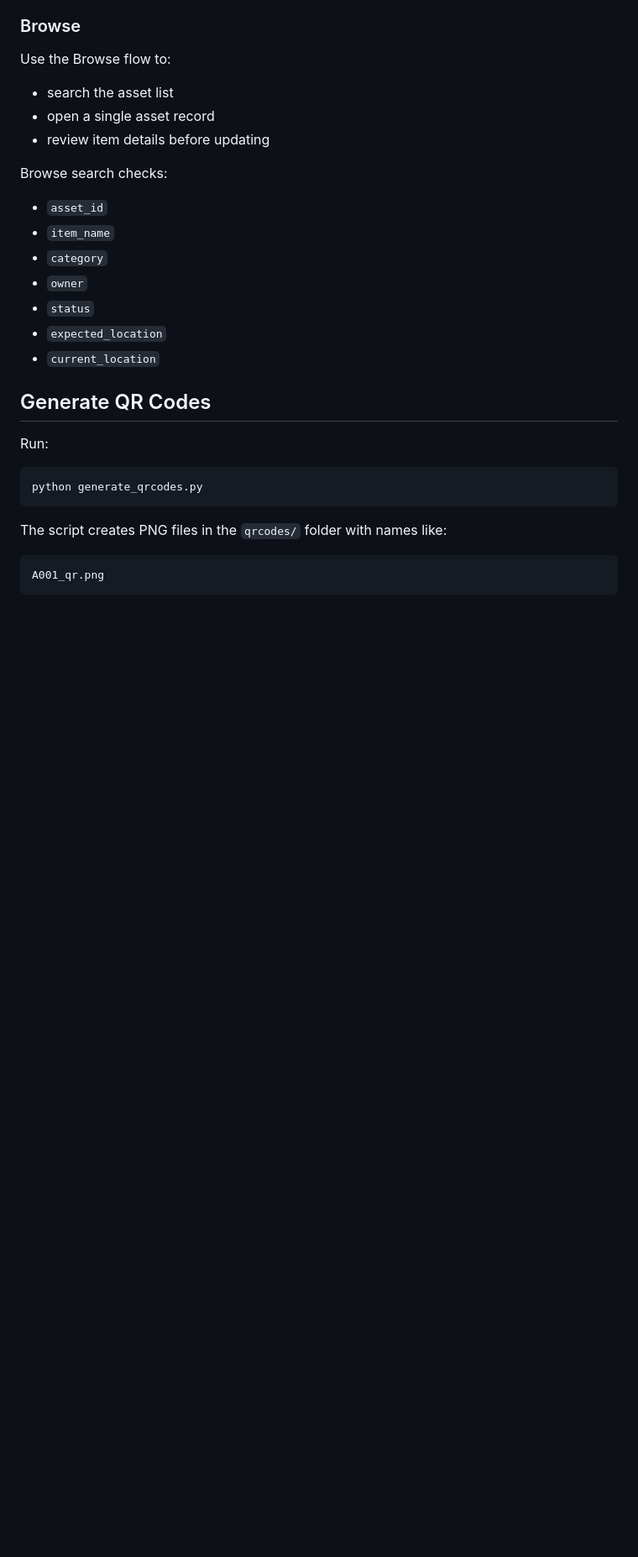
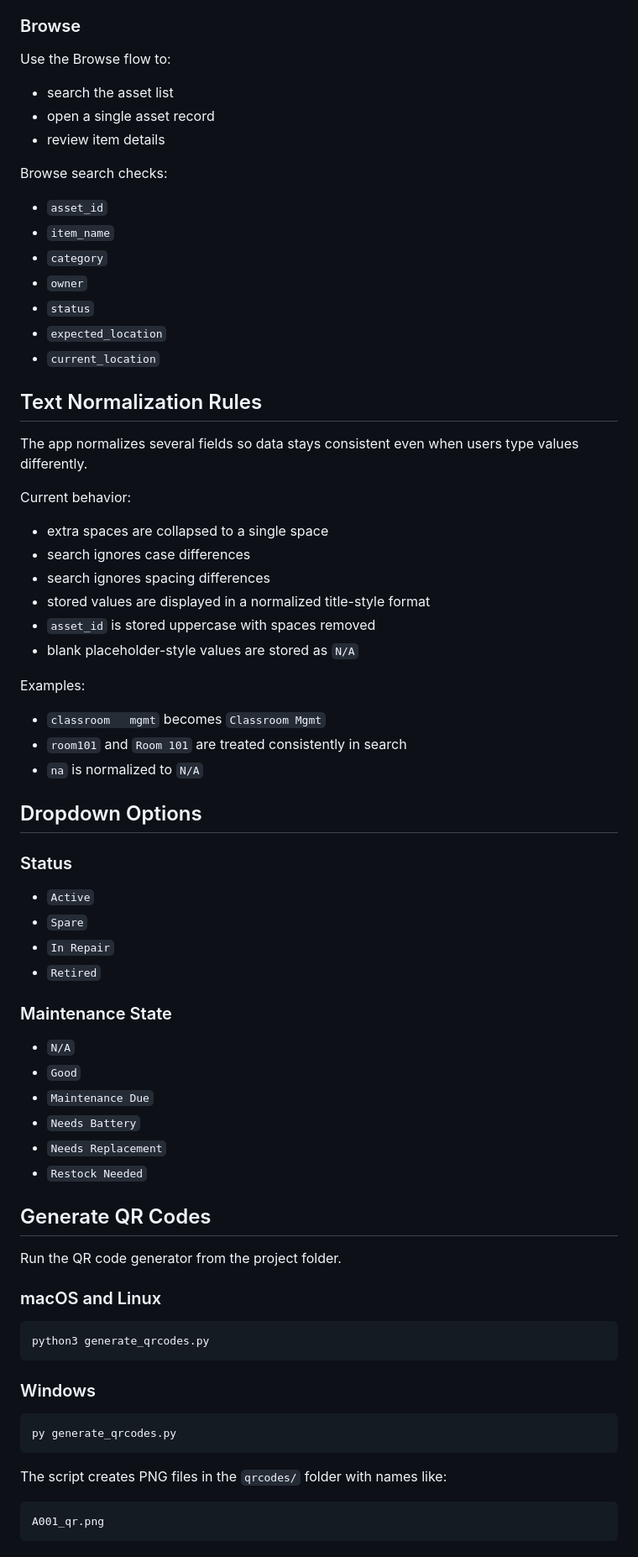
Before and after one commit to omarrsherif/qr-asset-tracker, a Markdown page: README.md, the part around one of its changes. Shown at 84% size. Drawn GitHub-style; blank space fills up the shorter version.

````diff
--- a/README.md
+++ b/README.md
@@ -199,7 +204,7 @@ Use the Browse flow to:
 
 - search the asset list
 - open a single asset record
-- review item details before updating
+- review item details
 
 Browse search checks:
 
@@ -211,12 +216,57 @@ Browse search checks:
 - `expected_location`
 - `current_location`
 
+## Text Normalization Rules
+
+The app normalizes several fields so data stays consistent even when users type values differently.
+
+Current behavior:
+
+- extra spaces are collapsed to a single space
+- search ignores case differences
+- search ignores spacing differences
+- stored values are displayed in a normalized title-style format
+- `asset_id` is stored uppercase with spaces removed
+- blank placeholder-style values are stored as `N/A`
+
+Examples:
+
+- `classroom   mgmt` becomes `Classroom Mgmt`
+- `room101` and `Room 101` are treated consistently in search
+- `na` is normalized to `N/A`
+
+## Dropdown Options
+
+### Status
+
+- `Active`
+- `Spare`
+- `In Repair`
+- `Retired`
+
+### Maintenance State
+
+- `N/A`
+- `Good`
+- `Maintenance Due`
+- `Needs Battery`
+- `Needs Replacement`
+- `Restock Needed`
+
 ## Generate QR Codes
 
-Run:
+Run the QR code generator from the project folder.
+
+### macOS and Linux
+
+```bash
+python3 generate_qrcodes.py
+```
+
+### Windows
 
 ```powershell
-python generate_qrcodes.py
+py generate_qrcodes.py
 ```
 
 The script creates PNG files in the `qrcodes/` folder with names like:
````
Also changed, not shown: other parts of README.md (+117 -98 lines).
